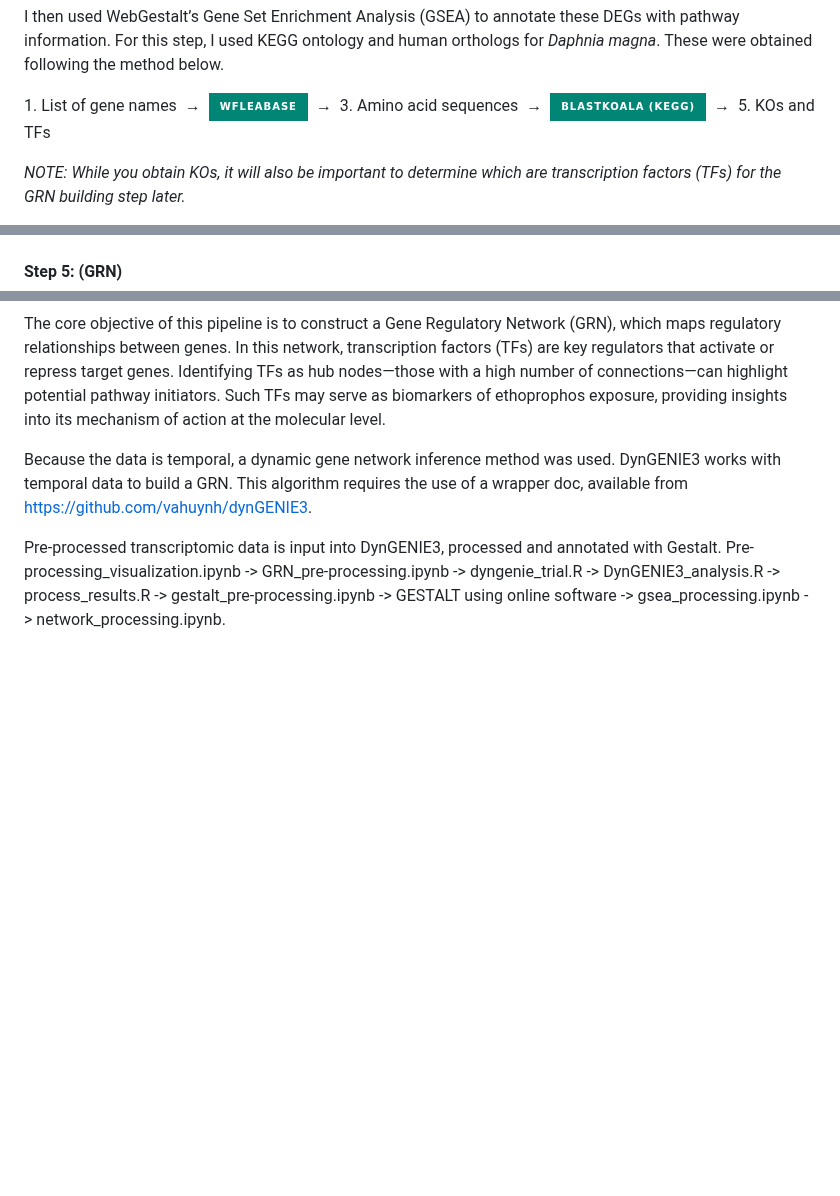
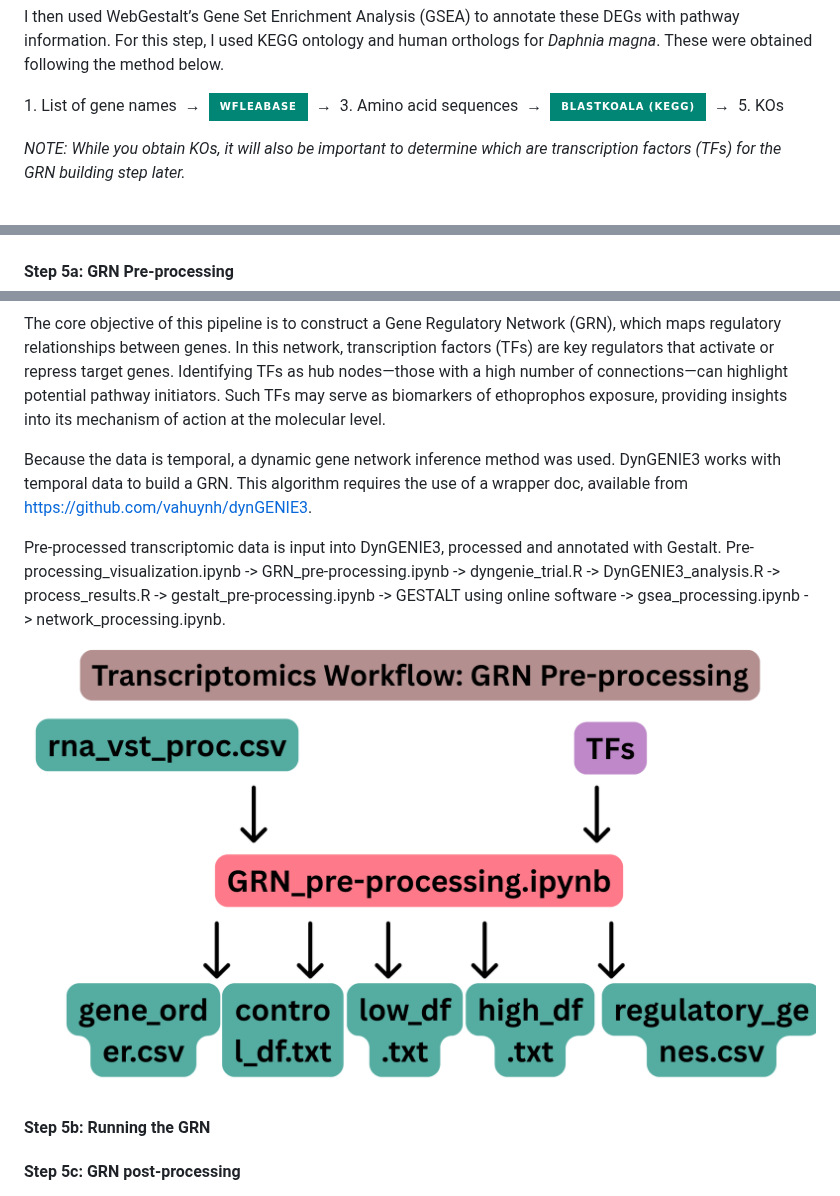
Before and after one commit to amethystaurora-robo/Thesis_publication, a Markdown page: README.md, 3 parts joined by grey strips. GitHub-like rendering; badges without logos; blank space fills up the shorter version.

```diff
--- a/README.md
+++ b/README.md
@@ -76,7 +76,7 @@ I then used WebGestalt’s Gene Set Enrichment Analysis (GSEA) to annotate these
     <img src="https://img.shields.io/badge/BlastKOALA%20(KEGG)-018575?style=for-the-badge&logo=tableau&logoColor=white"/>
   </a>
   &nbsp;→&nbsp;
-  5. KOs and TFs
+  5. KOs
 </p>
 
 *NOTE: While you obtain KOs, it will also be important to determine which are transcription factors (TFs) for the GRN building step later.*
@@ -119,12 +119,20 @@ In *WGCNA.R*, a heatmap is also generated to visualise shared co-expression patt
   <img src="https://github.com/amethystaurora-robo/Thesis_publication/blob/main/Vizzes/module_eigengenes.png"/>
 </p>
 
-#### Step 5: (GRN)
+#### Step 5a: GRN Pre-processing
 The core objective of this pipeline is to construct a Gene Regulatory Network (GRN), which maps regulatory relationships between genes. In this network, transcription factors (TFs) are key regulators that activate or repress target genes. Identifying TFs as hub nodes—those with a high number of connections—can highlight potential pathway initiators. Such TFs may serve as biomarkers of ethoprophos exposure, providing insights into its mechanism of action at the molecular level.
 
 Because the data is temporal, a dynamic gene network inference method was used. DynGENIE3 works with temporal data to build a GRN. This algorithm requires the use of a wrapper doc, available from https://github.com/vahuynh/dynGENIE3.
 
 Pre-processed transcriptomic data is input into DynGENIE3, processed and annotated with Gestalt. Pre-processing_visualization.ipynb -> GRN_pre-processing.ipynb -> dyngenie_trial.R -> DynGENIE3_analysis.R -> process_results.R -> gestalt_pre-processing.ipynb -> GESTALT using online software -> gsea_processing.ipynb -> network_processing.ipynb.
+
+<p align="left">
+  <img src="https://github.com/amethystaurora-robo/Thesis_publication/blob/main/Vizzes/GRN_pre-processing.png"/>
+</p>
+
+#### Step 5b: Running the GRN
+
+#### Step 5c: GRN post-processing
 
 <p align="left">
   <img src="https://github.com/amethystaurora-robo/Thesis_publication/blob/main/Vizzes/3dmesh_plot.png"/>
```
Also changed, not shown: other parts of README.md (+0 -3 lines).
